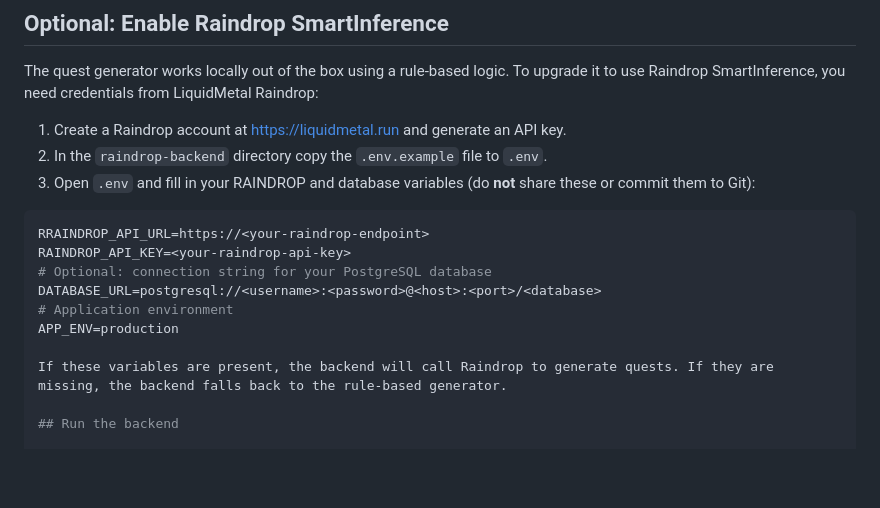
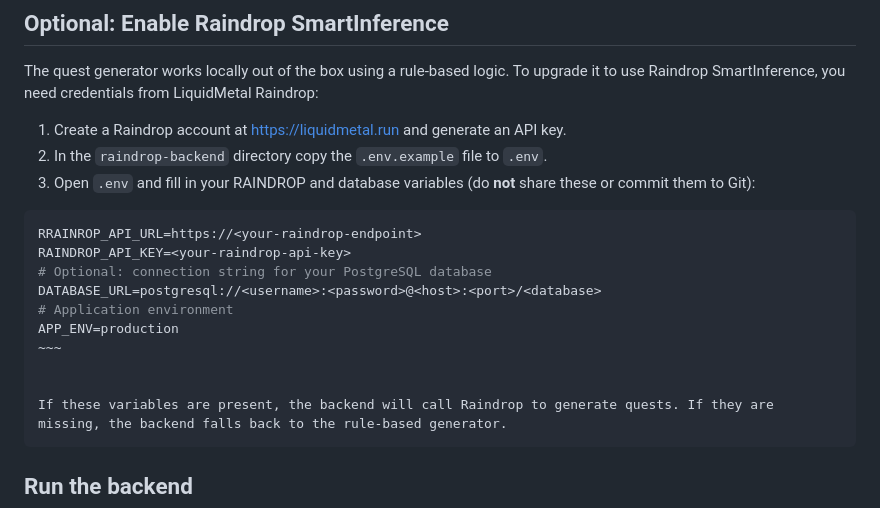
Before and after one commit to HooplaHoorah/power-suits-c-citizen-hero, a Markdown page: docs/run-instructions.md, the part around the change. Drawn GitHub-style; blank space fills up the shorter version.

````diff
--- a/docs/run-instructions.md
+++ b/docs/run-instructions.md
@@ -66,14 +66,18 @@ The quest generator works locally out of the box using a rule‑based logic. To
 3. Open `.env` and fill in your RAINDROP and database variables (do **not** share these or commit them to Git):
 
 ```ini
-RRAINDROP_API_URL=https://<your-raindrop-endpoint>
+RRAINROP_API_URL=https://<your-raindrop-endpoint>
 RAINDROP_API_KEY=<your-raindrop-api-key>
 # Optional: connection string for your PostgreSQL database
 DATABASE_URL=postgresql://<username>:<password>@<host>:<port>/<database>
 # Application environment
 APP_ENV=production
+~~~
+
 
 If these variables are present, the backend will call Raindrop to generate quests. If they are missing, the backend falls back to the rule‑based generator.
+```
+
 
 ## Run the backend
 
````
